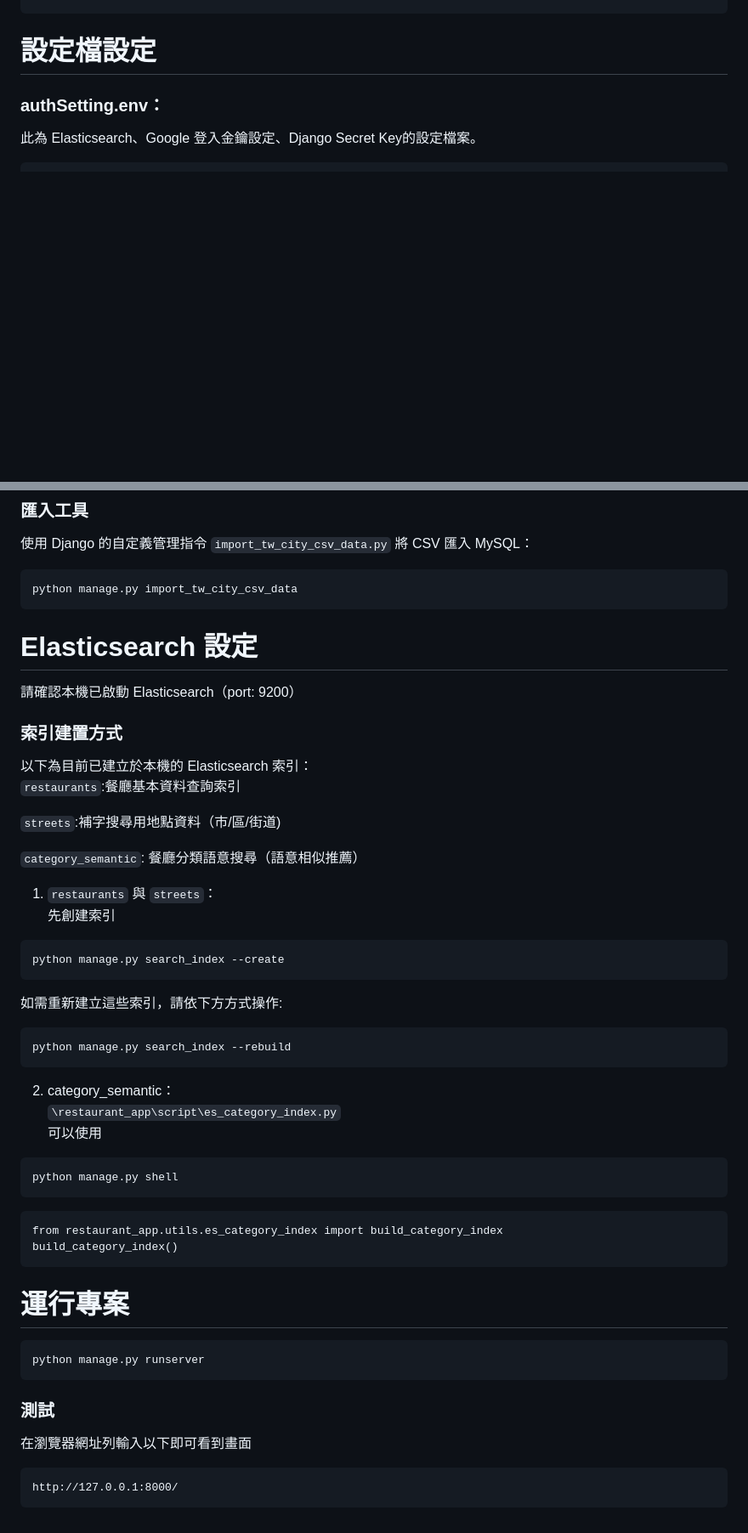
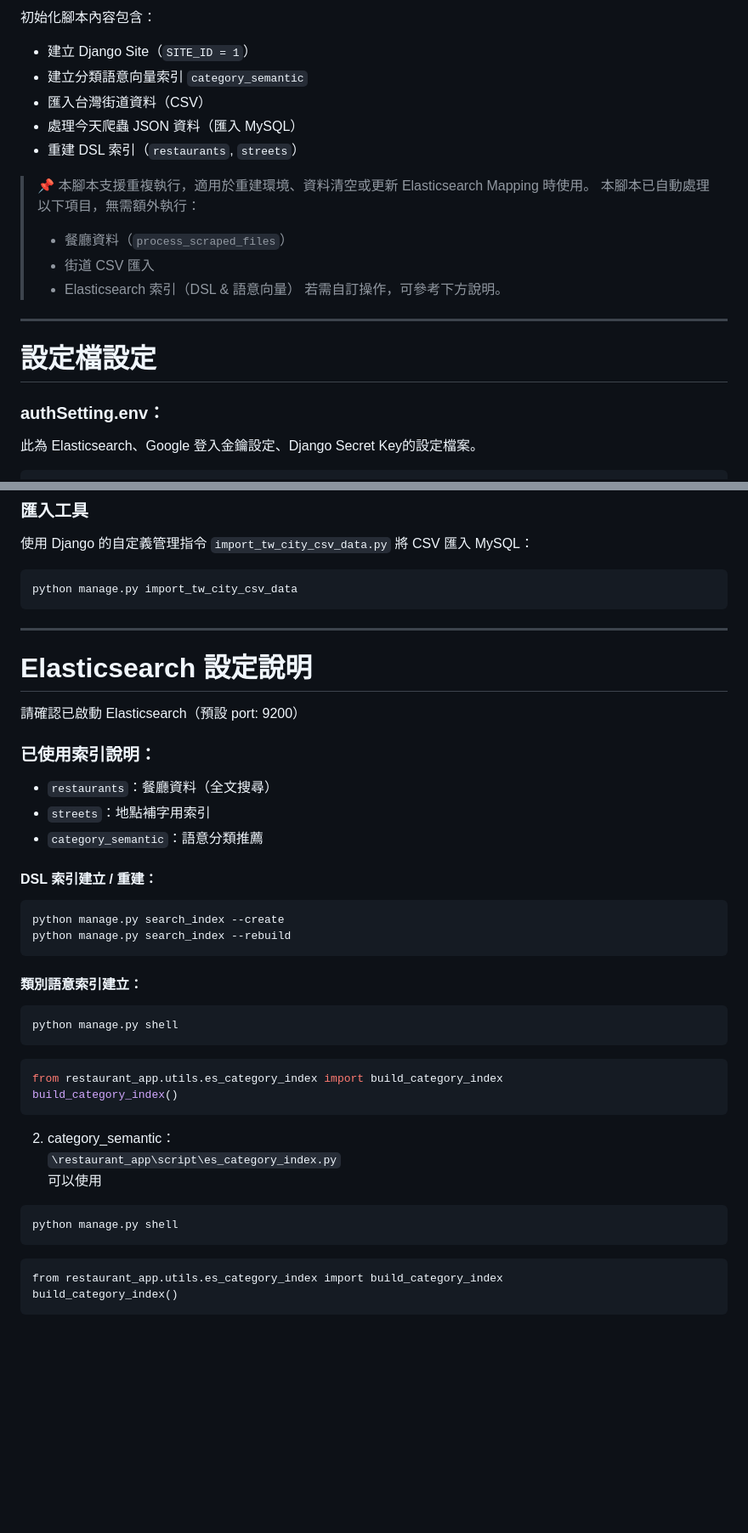
Before and after one commit to goojjq648/Django-Backend-Management, a Markdown page: README.md, 2 parts joined by grey strips. Shown at 85% size. Rendered like a GitHub page; blank space fills up the shorter version.

````diff
--- a/README.md
+++ b/README.md
@@ -38,6 +61,22 @@ pip install -r requirements.txt
 ```
 
+初始化腳本內容包含：
+- 建立 Django Site（`SITE_ID = 1`）
+- 建立分類語意向量索引 `category_semantic`
+- 匯入台灣街道資料（CSV）
+- 處理今天爬蟲 JSON 資料（匯入 MySQL）
+- 重建 DSL 索引（`restaurants`, `streets`）
+
+> 📌 本腳本支援重複執行，適用於重建環境、資料清空或更新 Elasticsearch Mapping 時使用。
+> 本腳本已自動處理以下項目，無需額外執行：
+> - 餐廳資料（`process_scraped_files`）
+> - 街道 CSV 匯入
+> - Elasticsearch 索引（DSL & 語意向量）
+> 若需自訂操作，可參考下方說明。
+---
+
 # 設定檔設定
+
 ### authSetting.env：
 此為 Elasticsearch、Google 登入金鑰設定、Django Secret Key的設定檔案。
 
@@ -138,26 +190,29 @@ python manage.py process_scraped_files --filelist set2 --update
 ```bash
 python manage.py import_tw_city_csv_data
 ```
+---
+# Elasticsearch 設定說明
 
-# Elasticsearch 設定
-請確認本機已啟動 Elasticsearch（port: 9200）
+請確認已啟動 Elasticsearch（預設 port: 9200）
 
-### 索引建置方式
-以下為目前已建立於本機的 Elasticsearch 索引：
-`restaurants`:餐廳基本資料查詢索引
+### 已使用索引說明：
+- `restaurants`：餐廳資料（全文搜尋）
+- `streets`：地點補字用索引
+- `category_semantic`：語意分類推薦
 
-`streets`:補字搜尋用地點資料（市/區/街道)
-
-`category_semantic`: 餐廳分類語意搜尋（語意相似推薦）
-
-1. `restaurants` 與 `streets`：
-先創建索引
+#### DSL 索引建立 / 重建：
 ```bash
 python manage.py search_index --create
+python manage.py search_index --rebuild
 ```
-如需重新建立這些索引，請依下方方式操作:
+
+#### 類別語意索引建立：
 ```bash
-python manage.py search_index --rebuild
+python manage.py shell
+```
+```python
+from restaurant_app.utils.es_category_index import build_category_index
+build_category_index()
 ```
 
 2. category_semantic：
@@ -170,14 +225,3 @@ python manage.py shell
 from restaurant_app.utils.es_category_index import build_category_index
 build_category_index()
 ```
-
-# 運行專案
-```bash
-python manage.py runserver
-```
-
-### 測試
-在瀏覽器網址列輸入以下即可看到畫面
-```
-http://127.0.0.1:8000/
-```
````
Also changed, not shown: other parts of README.md (+45 -9 lines).
